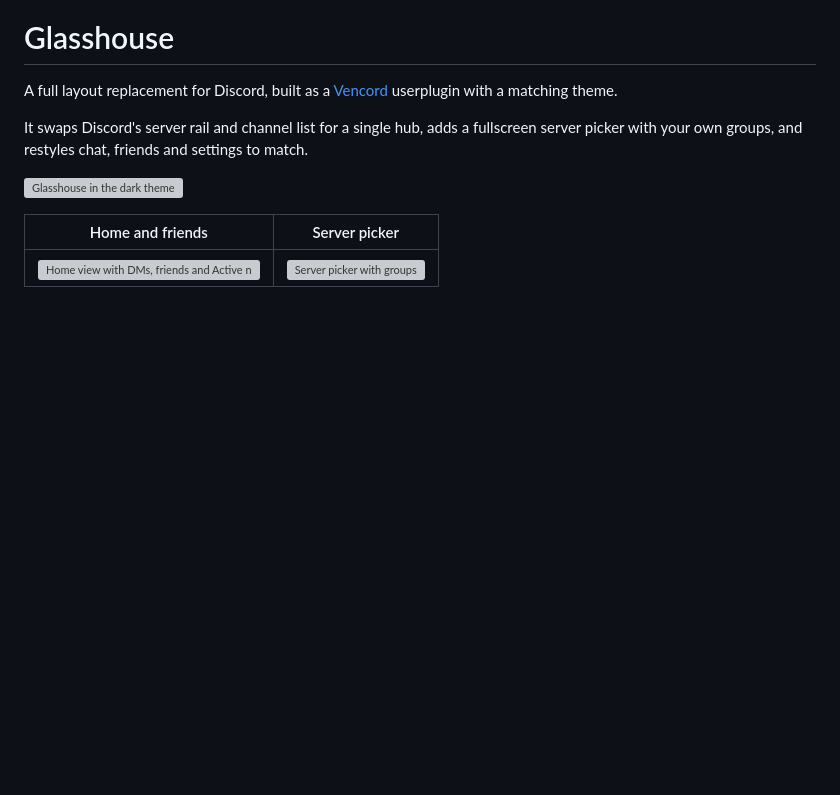
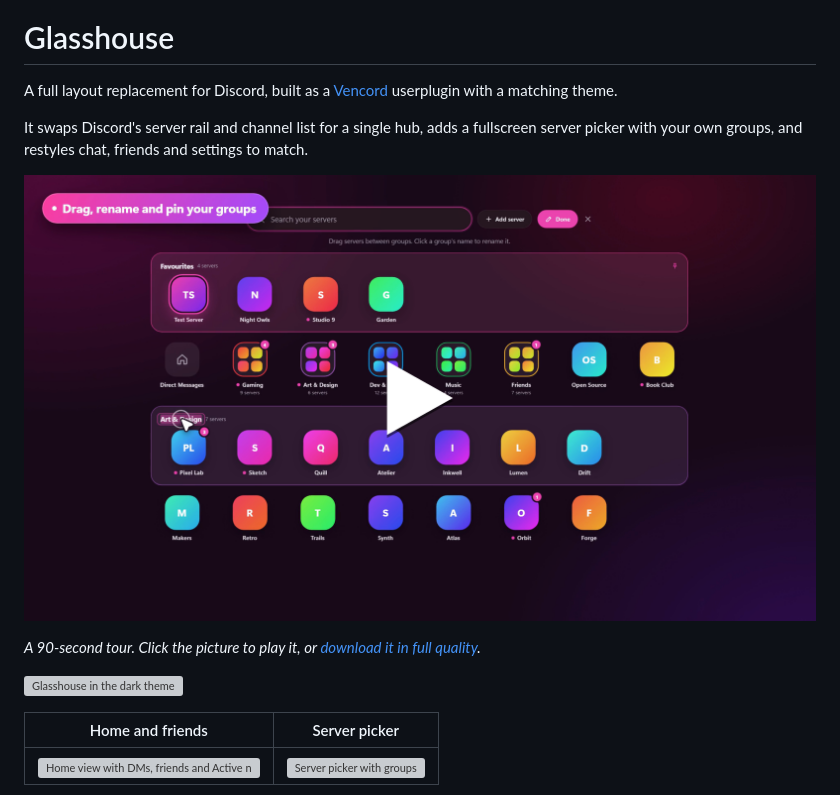
Before and after one commit to itsnik-scrpt/glasshouse-vencord, a Markdown page: README.md, the part around the change. Rendered like a GitHub page; pictures changed too: media/film-poster.png (added); blank space fills up the shorter version; grey boxes are pictures that could not be loaded.

Commit message:
Add the Glasshouse film
A 90-second tour of the hub, server picker, friends, voice, channel editing,
live restyling and Prism, with a poster in the README.

```diff
--- a/README.md
+++ b/README.md
@@ -11,6 +11,10 @@
 A full layout replacement for Discord, built as a [Vencord](https://vencord.dev) userplugin with a matching theme.
 
 It swaps Discord's server rail and channel list for a single hub, adds a fullscreen server picker with your own groups, and restyles chat, friends and settings to match.
+
+[![Watch the Glasshouse film](media/film-poster.png)](media/glasshouse-film.mp4)
+
+*A 90-second tour. Click the picture to play it, or [download it in full quality](https://github.com/itsnik-scrpt/glasshouse-vencord/releases/latest/download/Glasshouse-Film-1080p.mp4).*
 
 ![Glasshouse in the dark theme](screenshots/dark.png)
 
```
Also changed, not shown: 1 other file.
